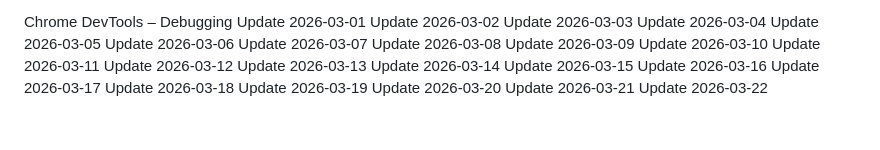
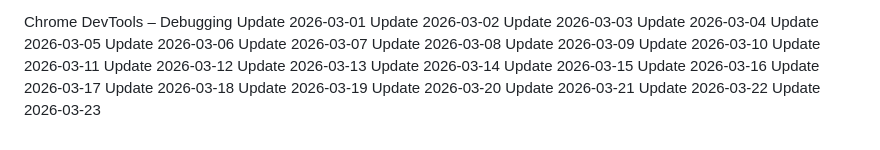
Before and after one commit to j2608/mini-project, a Markdown page: README.md, the part around the change. Rendered like a GitHub page.

Commit message:
updated UI on 2026-03-23

```diff
--- a/README.md
+++ b/README.md
@@ -375,3 +375,4 @@ Update 2026-03-19
 Update 2026-03-20
 Update 2026-03-21
 Update 2026-03-22
+Update 2026-03-23
```
